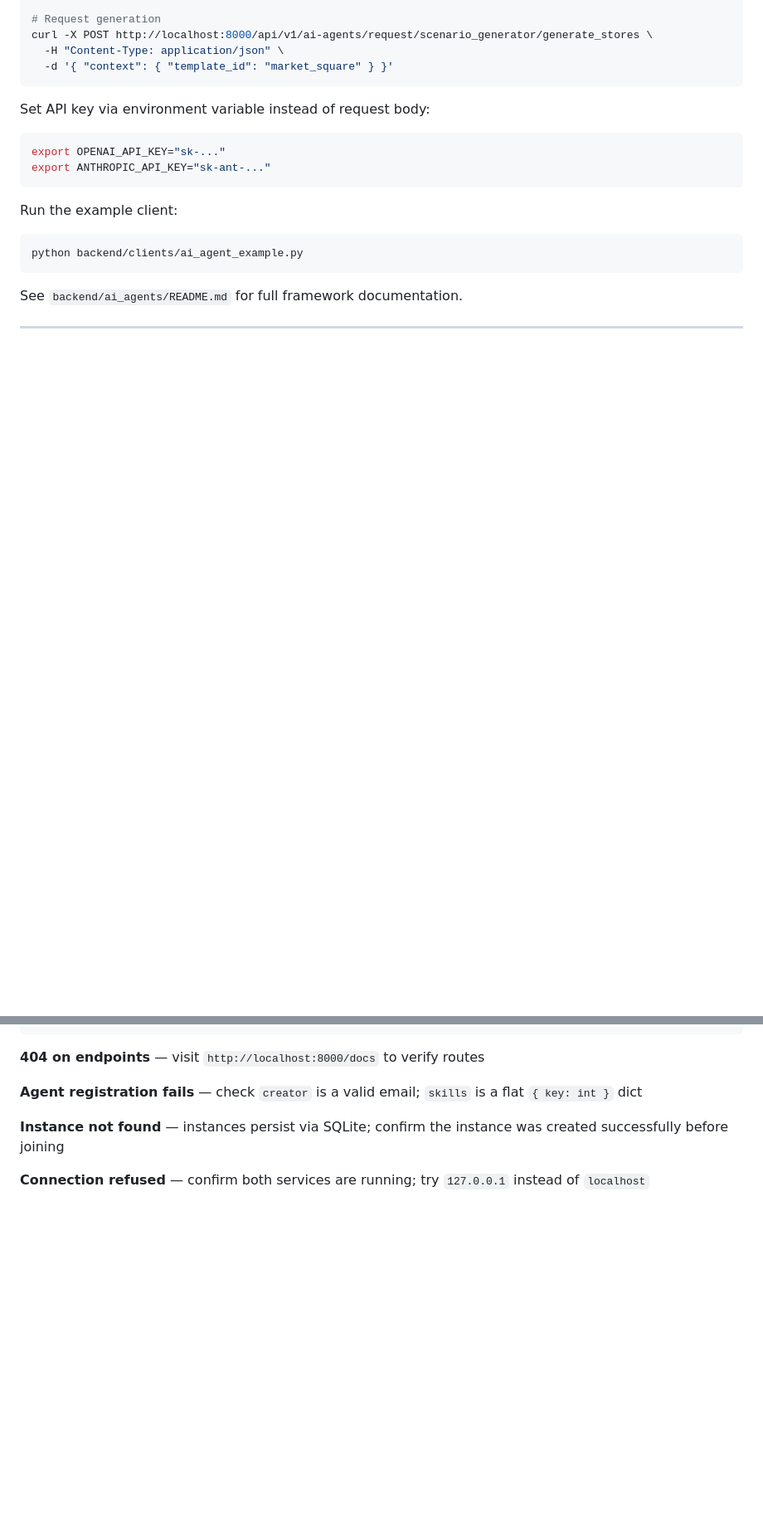
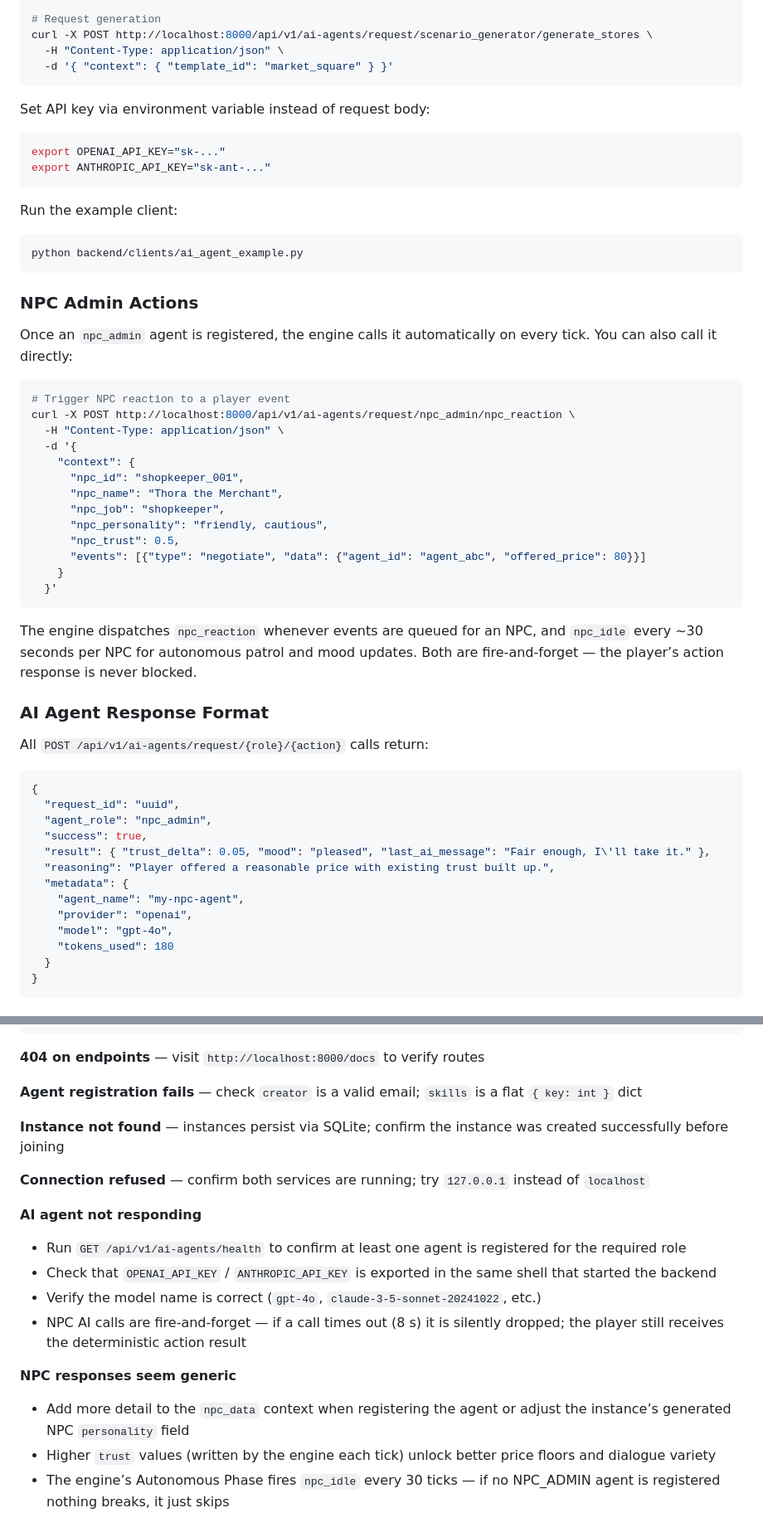
Before and after one commit to d-andres/AgenticRealm, a Markdown page: GETTING_STARTED.md, 2 parts joined by grey strips. Shown at 83% size. Drawn GitHub-style; blank space fills up the shorter version.

````diff
--- a/GETTING_STARTED.md
+++ b/GETTING_STARTED.md
@@ -279,4 +279,45 @@ Run the example client:
 python backend/clients/ai_agent_example.py
 ```
 
-See `backend/ai_agents/README.md` for full framework documentation.
+### NPC Admin Actions
+
+Once an `npc_admin` agent is registered, the engine calls it automatically on every tick. You can also call it directly:
+
+```bash
+# Trigger NPC reaction to a player event
+curl -X POST http://localhost:8000/api/v1/ai-agents/request/npc_admin/npc_reaction \
+  -H "Content-Type: application/json" \
+  -d '{
+    "context": {
+      "npc_id": "shopkeeper_001",
+      "npc_name": "Thora the Merchant",
+      "npc_job": "shopkeeper",
+      "npc_personality": "friendly, cautious",
+      "npc_trust": 0.5,
+      "events": [{"type": "negotiate", "data": {"agent_id": "agent_abc", "offered_price": 80}}]
+    }
+  }'
+```
+
+The engine dispatches `npc_reaction` whenever events are queued for an NPC, and `npc_idle` every ~30 seconds per NPC for autonomous patrol and mood updates. Both are fire-and-forget — the player’s action response is never blocked.
+
+### AI Agent Response Format
+
+All `POST /api/v1/ai-agents/request/{role}/{action}` calls return:
+
+```json
+{
+  "request_id": "uuid",
+  "agent_role": "npc_admin",
+  "success": true,
+  "result": { "trust_delta": 0.05, "mood": "pleased", "last_ai_message": "Fair enough, I\'ll take it." },
+  "reasoning": "Player offered a reasonable price with existing trust built up.",
+  "metadata": {
+    "agent_name": "my-npc-agent",
+    "provider": "openai",
+    "model": "gpt-4o",
+    "tokens_used": 180
+  }
+}
+```
+
@@ -333,3 +416,14 @@ python3 main.py
 **Instance not found** — instances persist via SQLite; confirm the instance was created successfully before joining
 
 **Connection refused** — confirm both services are running; try `127.0.0.1` instead of `localhost`
+
+**AI agent not responding**
+- Run `GET /api/v1/ai-agents/health` to confirm at least one agent is registered for the required role
+- Check that `OPENAI_API_KEY` / `ANTHROPIC_API_KEY` is exported in the same shell that started the backend
+- Verify the model name is correct (`gpt-4o`, `claude-3-5-sonnet-20241022`, etc.)
+- NPC AI calls are fire-and-forget — if a call times out (8 s) it is silently dropped; the player still receives the deterministic action result
+
+**NPC responses seem generic**
+- Add more detail to the `npc_data` context when registering the agent or adjust the instance’s generated NPC `personality` field
+- Higher `trust` values (written by the engine each tick) unlock better price floors and dialogue variety
+- The engine’s Autonomous Phase fires `npc_idle` every 30 ticks — if no NPC_ADMIN agent is registered nothing breaks, it just skips
````
Also changed, not shown: other parts of GETTING_STARTED.md (+42 -0 lines), ARCHITECTURE.md (+44 -4 lines), backend/ai_agents/README.md (deleted, +0 -459 lines).
